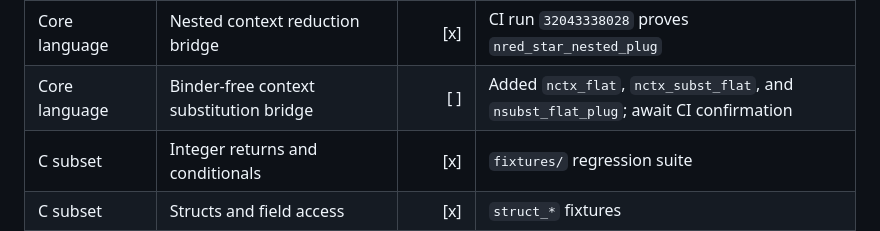
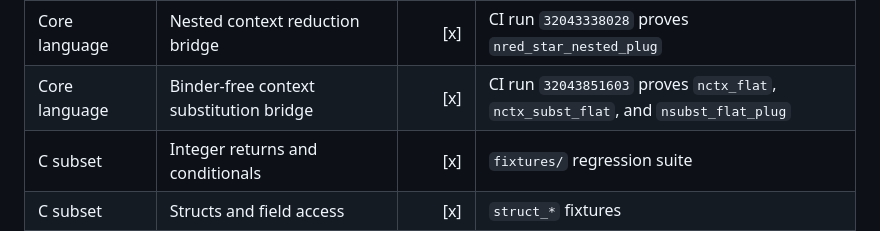
Before and after one commit to thealgebraist/selfapplicable, a Markdown page: WORK_MATRIX.md, the part around the change. GitHub-like rendering.

Commit message:
Record flat context substitution CI

```diff
--- a/WORK_MATRIX.md
+++ b/WORK_MATRIX.md
@@ -37,7 +37,7 @@ Legend: `[x]` verified in the current repository; `[ ]` still to do.
 | Core language | Context composition associativity | [x] | CI run `32043082798` proves `nctx_compose_assoc` |
 | Core language | Context composition identity laws | [x] | CI run `32043169892` proves hole-left and hole-right identity lemmas |
 | Core language | Nested context reduction bridge | [x] | CI run `32043338028` proves `nred_star_nested_plug` |
-| Core language | Binder-free context substitution bridge | [ ] | Added `nctx_flat`, `nctx_subst_flat`, and `nsubst_flat_plug`; await CI confirmation |
+| Core language | Binder-free context substitution bridge | [x] | CI run `32043851603` proves `nctx_flat`, `nctx_subst_flat`, and `nsubst_flat_plug` |
 | C subset | Integer returns and conditionals | [x] | `fixtures/` regression suite |
 | C subset | Structs and field access | [x] | `struct_*` fixtures |
 | C subset | Pointers and pointer arithmetic | [x] | `pointer_*` fixtures |
```
